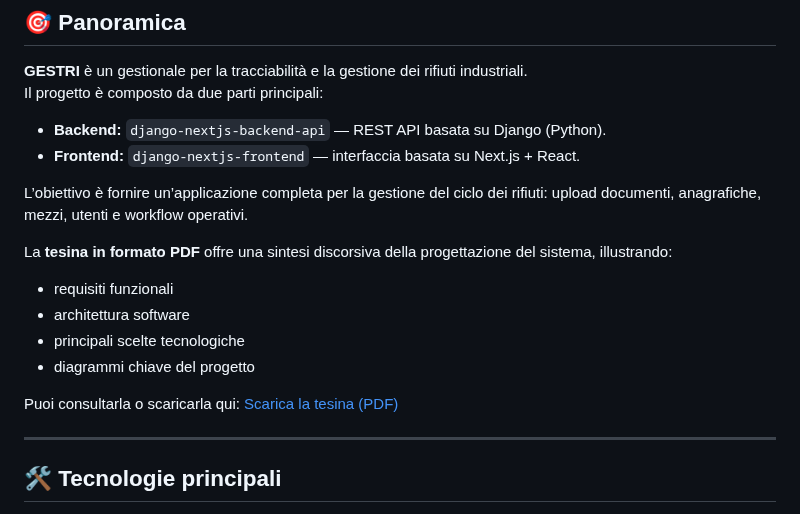
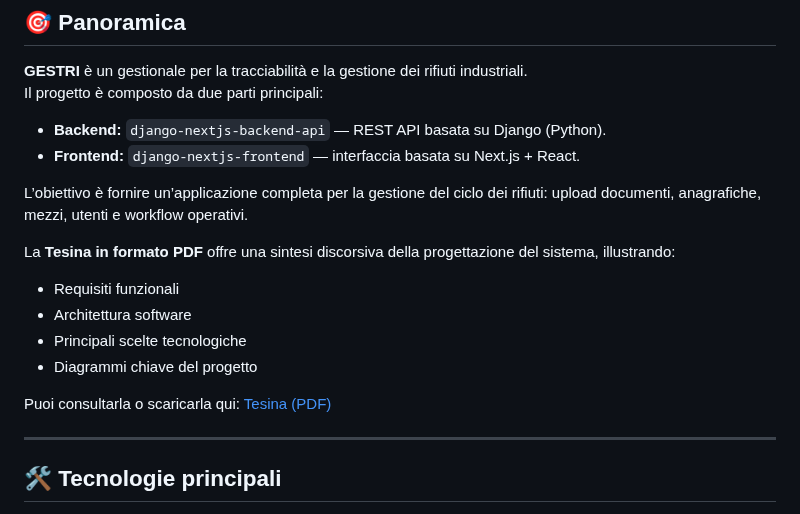
Before and after one commit to davideronchini/GESTRI-Gestionale-Rifiuti-Industriali, a Markdown page: README.md, the part around the change. Drawn GitHub-style.

```diff
--- a/README.md
+++ b/README.md
@@ -23,13 +23,13 @@ Il progetto è composto da due parti principali:
 
 L’obiettivo è fornire un’applicazione completa per la gestione del ciclo dei rifiuti: upload documenti, anagrafiche, mezzi, utenti e workflow operativi.
 
-La **tesina in formato PDF** offre una sintesi discorsiva della progettazione del sistema, illustrando:
-- requisiti funzionali
-- architettura software
-- principali scelte tecnologiche
-- diagrammi chiave del progetto
+La **Tesina in formato PDF** offre una sintesi discorsiva della progettazione del sistema, illustrando:
+- Requisiti funzionali
+- Architettura software
+- Principali scelte tecnologiche
+- Diagrammi chiave del progetto
 
-Puoi consultarla o scaricarla qui: [Scarica la tesina (PDF)](./Tesina%20-%20LaTeX/tesina.pdf)
+Puoi consultarla o scaricarla qui: [Tesina (PDF)](./Tesina%20-%20LaTeX/tesina.pdf)
 
 ---
 
```
